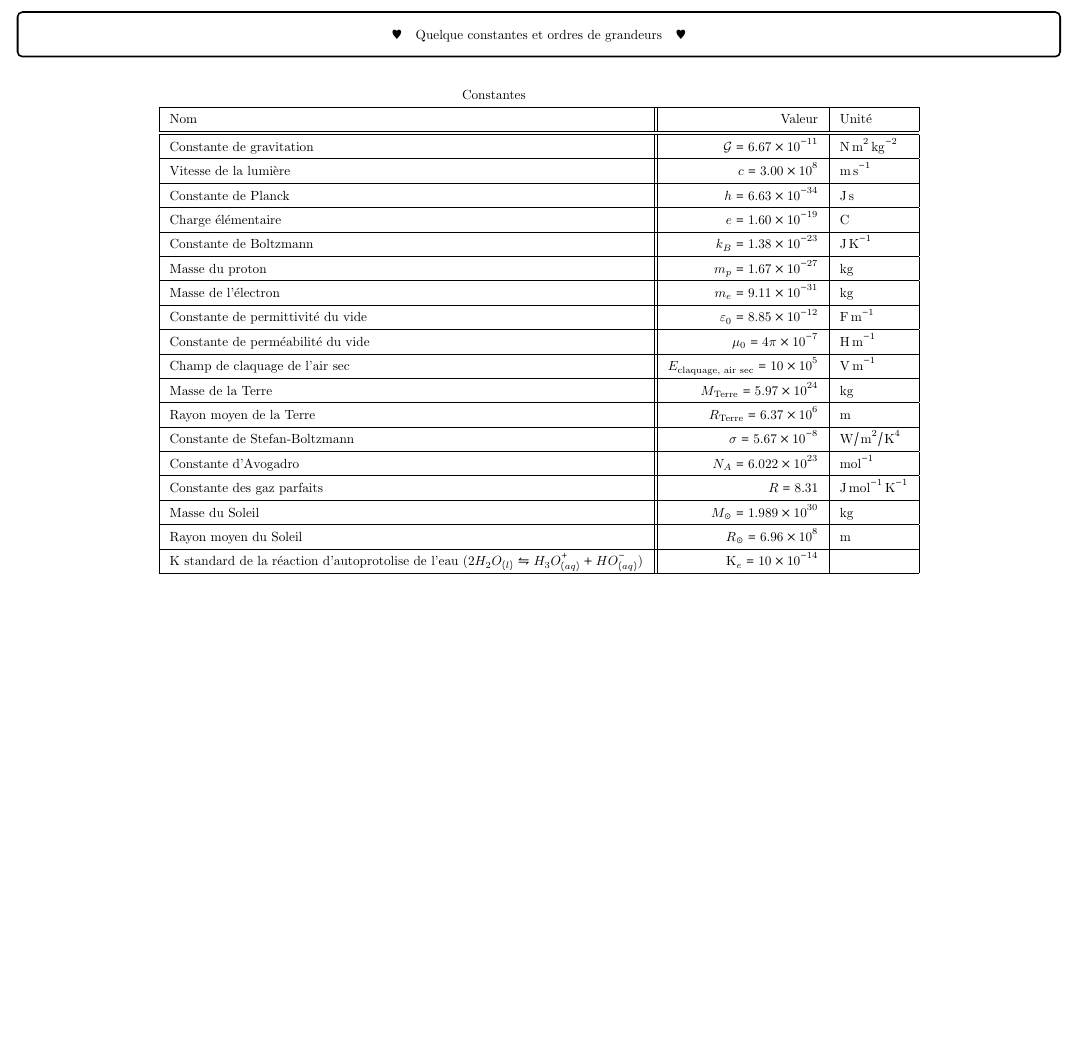
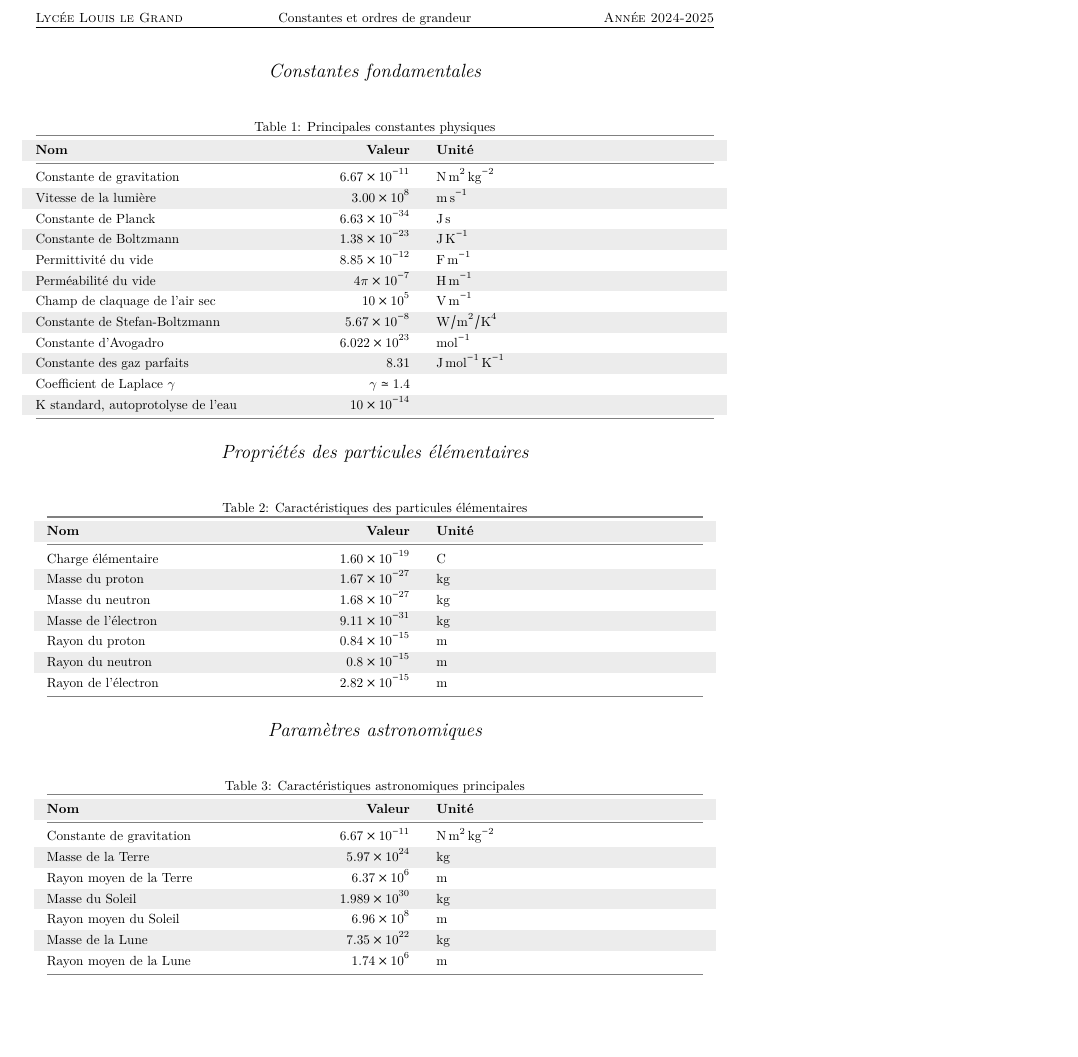
Before and after one commit to Firec0w/Fiches_R-vision_MPI, a LaTeX document (ODG.tex): part of the page, cut at the place of the change, the shorter picture padded with empty space. Compiled offline with pdfLaTeX.

Commit message:
MAJ odg + graphismes

```diff
--- a/ODG.tex
+++ b/ODG.tex
@@ -17,35 +23,92 @@
-\usepackage{siunitx}
+\usepackage{titling}
+\usepackage{fancyhdr}
 
 \begin{document}
-    \begin{tcolorbox}[colback=white,colframe=black]
-        \[\begin{array}{lcr}  \varheartsuit &  \text{Quelque constantes et ordres de grandeurs} & \varheartsuit \end{array}\]
-    \end{tcolorbox}
+\title{Constantes fondamentales et ordres de grandeur}
 
-    \begin{table}[H]
-            \centering
-            \renewcommand{\arraystretch}{1.5} % Increase row spacing
-            \setlength{\tabcolsep}{8pt} % Adjust column padding
-            \begin{tabular}{@{}|l||r|l|}
-                \multicolumn{2}{c}{Constantes} \\ \hline
-                Nom & Valeur & Unité \\ \hline \hline
-                Constante de gravitation & $\mathcal{G} = \num{6,67e-11} $ & $\unit{\newton\meter\squared\per\kilogram\squared}$ \\ \hline
-                Vitesse de la lumière & $c = \num{3,00e8} $ & $\unit{\meter\per\second}$ \\ \hline
-                Constante de Planck & $h = \num{6,63e-34} $ & $\unit{\joule\second}$ \\ \hline
-                Charge élémentaire & $e = \num{1,60e-19} $ & $\unit{\coulomb}$ \\ \hline
-                Constante de Boltzmann & $k_B = \num{1,38e-23} $ & $\unit{\joule\per\kelvin}$ \\ \hline
-                Masse du proton & $m_p = \num{1,67e-27} $ & $\unit{\kilogram}$ \\ \hline
-                Masse de l'électron & $m_e = \num{9,11e-31} $ & $\unit{\kilogram}$ \\ \hline
-                Constante de permittivité du vide & $\varepsilon_0 = \num{8,85e-12} $ & $\unit{\farad\per\meter}$ \\ \hline
-                Constante de perméabilité du vide & $\mu_0 = {4\pi\times 10^{-7}} $ & $\unit{\henry\per\meter}$ \\ \hline
-                Champ de claquage de l'air sec &$ E_{\text{claquage, air sec}} = \num{10e5} $ & $\unit{\volt\per\meter}$ \\ \hline
-                Masse de la Terre & $M_\text{Terre} = \num{5,97e24} $ & $\unit{\kilogram}$ \\ \hline
-                Rayon moyen de la Terre & $R_\text{Terre} = \num{6,37e6} $ & $\unit{\meter}$ \\ \hline
-                Constante de Stefan-Boltzmann & $\sigma = \num{5,67e-8} $ & $\unit{\watt\per\meter\squared\per\kelvin^4}$ \\ \hline
-                Constante d'Avogadro & $N_A = \num{6,022e23} $ & $\unit{\per\mole}$ \\ \hline
-                Constante des gaz parfaits & $R = \num{8,31} $ & $\unit{\joule\per\mole\per\kelvin}$ \\ \hline
-                Masse du Soleil & $M_\odot = \num{1,989e30} $ & $\unit{\kilogram}$ \\ \hline
-                Rayon moyen du Soleil & $R_\odot = \num{6,96e8} $ & $\unit{\meter}$ \\ \hline
-                K standard de la réaction d'autoprotolise de l'eau ($2H_2 O_{(l)} \leftrightharpoons H_3O^+_{(aq)} + HO^-_{(aq)}$) & $\mathrm{K}_e= \num{10e{-14}}$ & \\ \hline
-            \end{tabular}
-    \end{table}
+\pagestyle{fancy}
+\fancyhead{}
+
+\fancyhead[L]{\scshape Lycée Louis le Grand}
+\fancyhead[C]{Constantes et ordres de grandeur}
+\fancyhead[R]{\scshape Année 2024-2025}
+
+\author{}
+\date{}
+
+\section*{Constantes fondamentales}
+
+\begin{table}[H]
+    \centering
+    \renewcommand{\arraystretch}{1.3} % Espacement des lignes
+    \setlength{\tabcolsep}{10pt} % Espacement des colonnes
+    \arrayrulecolor{gray} % Couleur des lignes de tableau
+    \rowcolors{2}{gray!15}{white} % Alternance des couleurs
+    \caption{Principales constantes physiques}
+    \begin{tabularx}{\linewidth}{@{} X r X @{}}
+        \toprule
+        \textbf{Nom} & \textbf{Valeur} & \textbf{Unité} \\
+        \midrule
+        Constante de gravitation & \num{6.67e-11} & $\unit{\newton\meter\squared\per\kilogram\squared}$ \\
+        Vitesse de la lumière & \num{3.00e8} & $\unit{\meter\per\second}$ \\
+        Constante de Planck & \num{6.63e-34} & $\unit{\joule\second}$ \\
+        Constante de Boltzmann & \num{1.38e-23} & $\unit{\joule\per\kelvin}$ \\
+        Permittivité du vide & \num{8.85e-12} & $\unit{\farad\per\meter}$ \\
+        Perméabilité du vide & $4\pi\times 10^{-7}$ & $\unit{\henry\per\meter}$ \\
+        Champ de claquage de l'air sec & \num{10e5} & $\unit{\volt\per\meter}$ \\
+        Constante de Stefan-Boltzmann & \num{5.67e-8} & $\unit{\watt\per\meter\squared\per\kelvin^4}$ \\
+        Constante d'Avogadro & \num{6.022e23} & $\unit{\per\mole}$ \\
+        Constante des gaz parfaits & \num{8.31} & $\unit{\joule\per\mole\per\kelvin}$ \\
+        Coefficient de Laplace $\gamma$ & $\gamma \simeq 1.4$ & \\
+        K standard, autoprotolyse de l'eau & \num{10e-14} & \\
+        \bottomrule
+    \end{tabularx}
+\end{table}
+
+\section*{Propriétés des particules élémentaires}
+\begin{table}[H]
+    \centering
+    \renewcommand{\arraystretch}{1.3} % Espacement des lignes
+    \setlength{\tabcolsep}{10pt} % Espacement des colonnes
+    \arrayrulecolor{gray} % Couleur des lignes de tableau
+    \rowcolors{2}{gray!15}{white} % Alternance des couleurs
+    \caption{Caractéristiques des particules élémentaires}
+    \begin{tabularx}{\linewidth-4ex}{@{} X r X @{}}
+        \toprule
+        \textbf{Nom} & \textbf{Valeur} & \textbf{Unité} \\
+        \midrule
+        Charge élémentaire & \num{1.60e-19} & $\unit{\coulomb}$ \\
+        Masse du proton & \num{1.67e-27} & $\unit{\kilogram}$ \\
+        Masse du neutron & \num{1.68e-27} & $\unit{\kilogram}$ \\
+        Masse de l'électron & \num{9.11e-31} & $\unit{\kilogram}$ \\
+        Rayon du proton & \num{0.84e-15} & $\unit{\meter}$ \\
+        Rayon du neutron & \num{0.8e-15} & $\unit{\meter}$ \\
+        Rayon de l'électron & \num{2.82e-15} & $\unit{\meter}$ \\
+        \bottomrule
+    \end{tabularx}
+\end{table}
+
+\section*{Paramètres astronomiques}
+\begin{table}[H]
+    \centering
+    \renewcommand{\arraystretch}{1.3} % Espacement des lignes
+    \setlength{\tabcolsep}{10pt} % Espacement des colonnes
+    \arrayrulecolor{gray} % Couleur des lignes de tableau
+    \rowcolors{2}{gray!15}{white} % Alternance des couleurs
+    \caption{Caractéristiques astronomiques principales}
+    \begin{tabularx}{\linewidth-4ex}{@{} X r X @{}}
+        \toprule
+        \textbf{Nom} & \textbf{Valeur} & \textbf{Unité} \\
+        \midrule
+        Constante de gravitation & \num{6.67e-11} & $\unit{\newton\meter\squared\per\kilogram\squared}$ \\
+        Masse de la Terre & \num{5.97e24} & $\unit{\kilogram}$ \\
+        Rayon moyen de la Terre & \num{6.37e6} & $\unit{\meter}$ \\
+        Masse du Soleil & \num{1.989e30} & $\unit{\kilogram}$ \\
+        Rayon moyen du Soleil & \num{6.96e8} & $\unit{\meter}$ \\
+        Masse de la Lune & \num{7.35e22} & $\unit{\kilogram}$ \\
+        Rayon moyen de la Lune & \num{1.74e6} & $\unit{\meter}$ \\
+        \bottomrule
+    \end{tabularx}
+\end{table}
+
 \end{document}
```
Also changed, not shown: Fiches_de_revision/Redox.tex (+2 -2 lines), Fiches_de_revision/Redox.pdf, ODG.pdf, ODG.tex (26 more changed lines).
